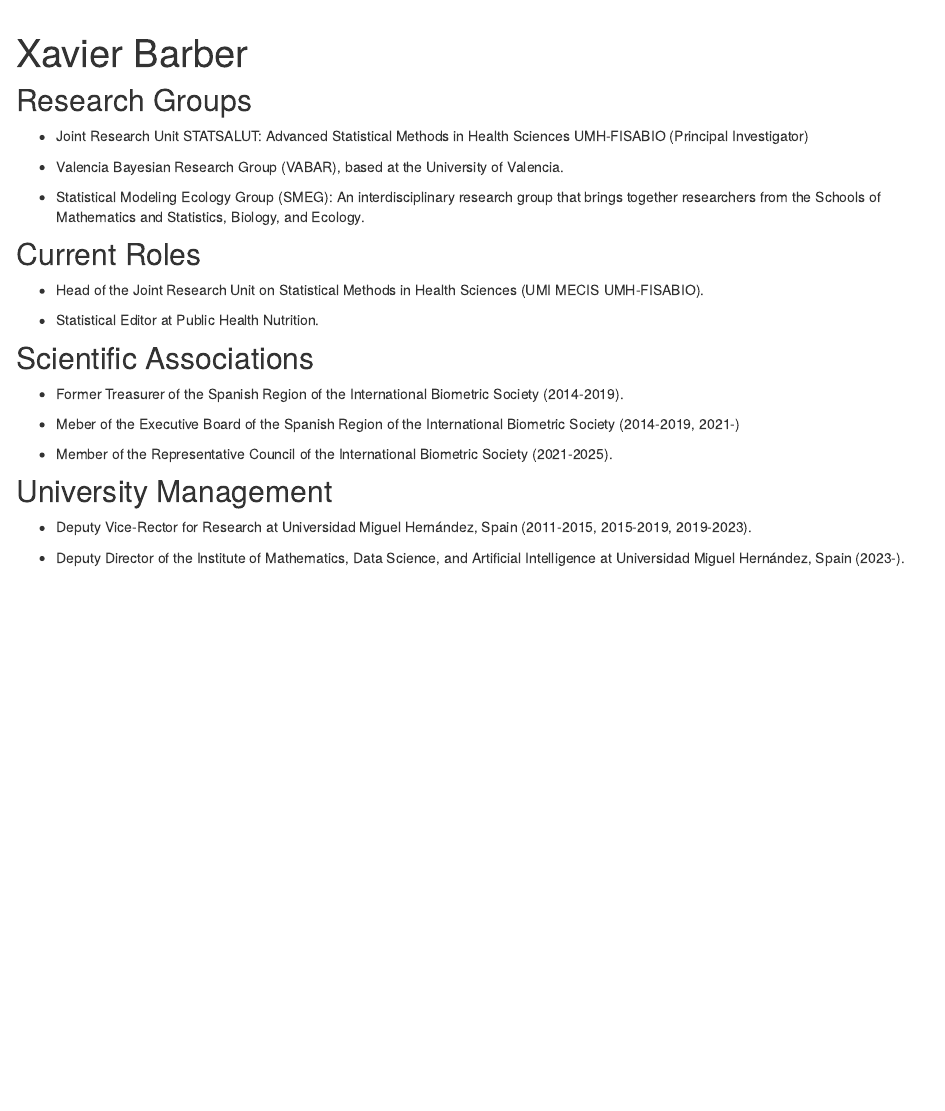
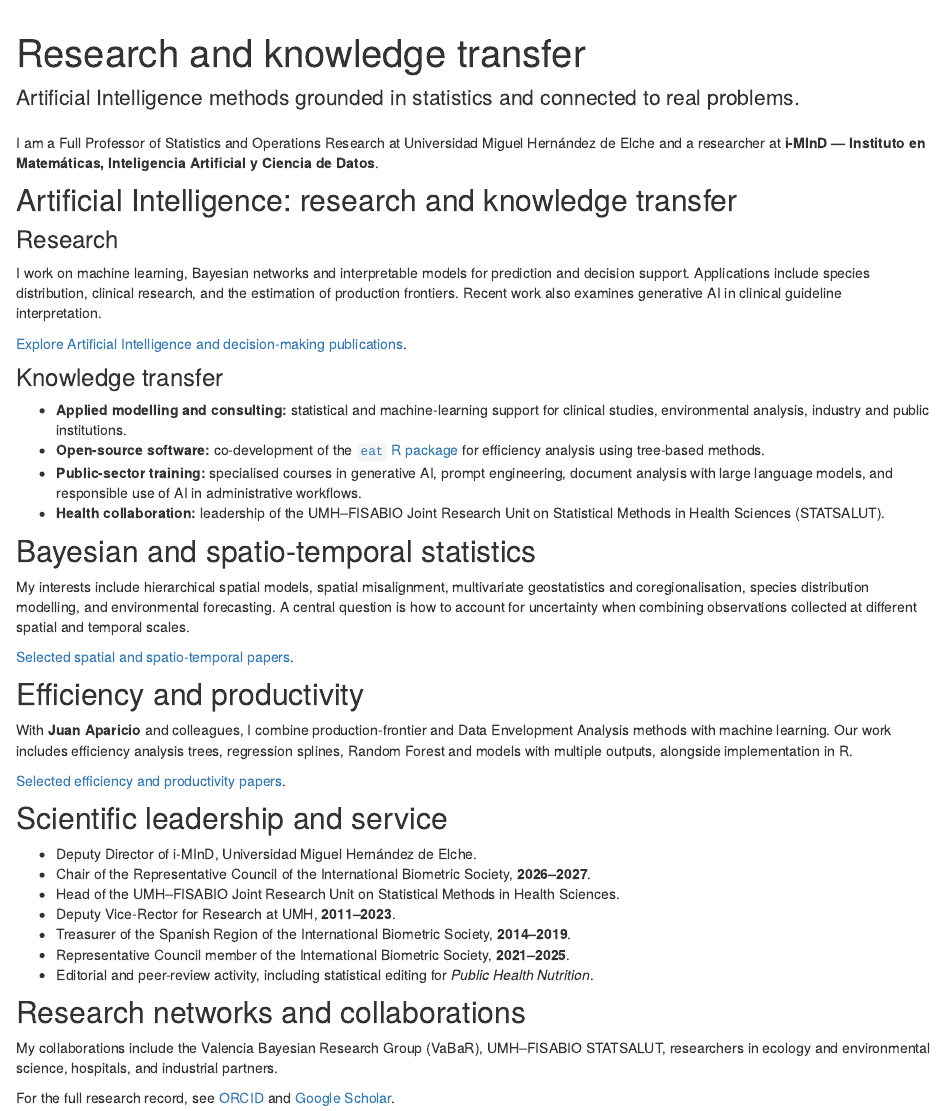
Before and after one commit to xavierbarber/xavierbarber.github.io, an R Markdown document (xbarber.Rmd): the page in a window 1100 px wide, from 60 px down. Rendered offline with R 4.5, knitr and Pandoc, with nearby package versions; drawn as R Markdown's standard HTML page in place of the format the file asks for.

Commit message:
Update academic website: i-MInD, AI research and selected publications

```diff
--- a/xbarber.Rmd
+++ b/xbarber.Rmd
@@ -1,2 +1,3 @@
 ---
-title: "Xavier Barber"
+title: "Research and knowledge transfer"
+description: "Xavier Barber’s research in Artificial Intelligence, Bayesian spatial statistics, efficiency and productivity, and knowledge transfer."
@@ -23,29 +4,48 @@ output:
 ---
 
-## Research Groups
+<p class="lead">Artificial Intelligence methods grounded in statistics and connected to real problems.</p>
 
-- Joint Research Unit STATSALUT: Advanced Statistical Methods  in Health Sciences UMH-FISABIO  (Principal Investigator)
+I am a Full Professor of Statistics and Operations Research at Universidad Miguel Hernández de Elche and a researcher at **i-MInD — Instituto en Matemáticas, Inteligencia Artificial y Ciencia de Datos**.
 
-- Valencia Bayesian Research Group (VABAR), based at the University of Valencia.
+## Artificial Intelligence: research and knowledge transfer
 
-- Statistical Modeling Ecology Group (SMEG): An interdisciplinary research group that brings together researchers from the Schools of Mathematics and Statistics, Biology, and Ecology.
+### Research
 
-## Current Roles
+I work on machine learning, Bayesian networks and interpretable models for prediction and decision support. Applications include species distribution, clinical research, and the estimation of production frontiers. Recent work also examines generative AI in clinical guideline interpretation.
 
-- Head of the Joint Research Unit on Statistical Methods in Health Sciences (UMI MECIS UMH-FISABIO).
+[Explore Artificial Intelligence and decision-making publications](cva.html#artificial-intelligence).
 
-- Statistical Editor at Public Health Nutrition.
+### Knowledge transfer
 
-## Scientific Associations
+- **Applied modelling and consulting:** statistical and machine-learning support for clinical studies, environmental analysis, industry and public institutions.
+- **Open-source software:** co-development of the [`eat` R package](https://doi.org/10.32614/RJ-2022-054) for efficiency analysis using tree-based methods.
+- **Public-sector training:** specialised courses in generative AI, prompt engineering, document analysis with large language models, and responsible use of AI in administrative workflows.
+- **Health collaboration:** leadership of the UMH–FISABIO Joint Research Unit on Statistical Methods in Health Sciences (STATSALUT).
 
-- Former Treasurer of the Spanish Region of the International Biometric Society (2014-2019).
+## Bayesian and spatio-temporal statistics
 
-- Meber of the Executive Board of the Spanish Region of the International Biometric Society (2014-2019, 2021-)
+My interests include hierarchical spatial models, spatial misalignment, multivariate geostatistics and coregionalisation, species distribution modelling, and environmental forecasting. A central question is how to account for uncertainty when combining observations collected at different spatial and temporal scales.
 
-- Member of the Representative Council of the International Biometric Society (2021-2025).
+[Selected spatial and spatio-temporal papers](cva.html#spatial-statistics).
 
-## University Management
+## Efficiency and productivity
 
-- Deputy Vice-Rector for Research at Universidad Miguel Hernández, Spain (2011-2015, 2015-2019, 2019-2023).
+With **Juan Aparicio** and colleagues, I combine production-frontier and Data Envelopment Analysis methods with machine learning. Our work includes efficiency analysis trees, regression splines, Random Forest and models with multiple outputs, alongside implementation in R.
 
-- Deputy Director of the Institute of Mathematics, Data Science, and Artificial Intelligence at Universidad Miguel Hernández, Spain (2023-).
+[Selected efficiency and productivity papers](cva.html#efficiency-productivity).
+
+## Scientific leadership and service
+
+- Deputy Director of i-MInD, Universidad Miguel Hernández de Elche.
+- Chair of the Representative Council of the International Biometric Society, **2026–2027**.
+- Head of the UMH–FISABIO Joint Research Unit on Statistical Methods in Health Sciences.
+- Deputy Vice-Rector for Research at UMH, **2011–2023**.
+- Treasurer of the Spanish Region of the International Biometric Society, **2014–2019**.
+- Representative Council member of the International Biometric Society, **2021–2025**.
+- Editorial and peer-review activity, including statistical editing for *Public Health Nutrition*.
+
+## Research networks and collaborations
+
+My collaborations include the Valencia Bayesian Research Group (VaBaR), UMH–FISABIO STATSALUT, researchers in ecology and environmental science, hospitals, and industrial partners.
+
+For the full research record, see [ORCID](https://orcid.org/0000-0003-3079-5855) and [Google Scholar](https://scholar.google.com/citations?user=KUzOpI4AAAAJ&hl=en).
```
Also changed, not shown: xbarber.Rmd (20 more changed lines).
